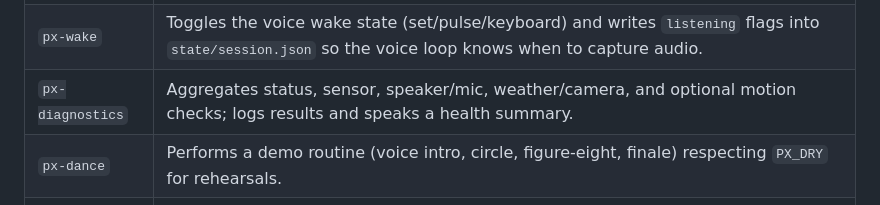
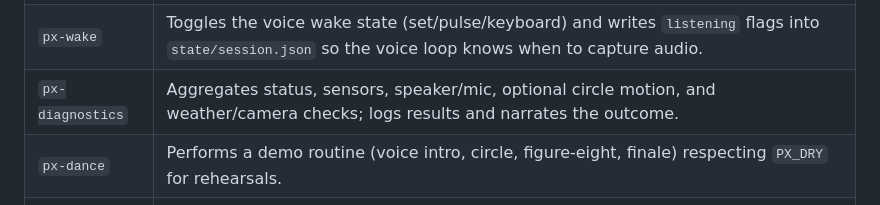
Before and after one commit to adrianwedd/picar-x-hacking, a Markdown page: docs/TOOLS.md, the part around the change. GitHub-like rendering.

```diff
--- a/docs/TOOLS.md
+++ b/docs/TOOLS.md
@@ -16,7 +16,7 @@ All helper scripts live in `~/picar-x-hacking/bin`. Each script is designed to b
 | `tool-stop` | Safe halt wrapper that respects dry-run mode and resets the session state after invoking `px-stop`. |
 | `tool-voice` | Logs and plays spoken responses; uses the player defined by `PX_VOICE_PLAYER` or falls back to `espeak`/`say` when available. Respects `PX_DRY` for silent rehearsals. |
 | `px-wake` | Toggles the voice wake state (set/pulse/keyboard) and writes `listening` flags into `state/session.json` so the voice loop knows when to capture audio. |
-| `px-diagnostics` | Aggregates status, sensor, speaker/mic, weather/camera, and optional motion checks; logs results and speaks a health summary. |
+| `px-diagnostics` | Aggregates status, sensors, speaker/mic, optional circle motion, and weather/camera checks; logs results and narrates the outcome. |
 | `px-dance` | Performs a demo routine (voice intro, circle, figure-eight, finale) respecting `PX_DRY` for rehearsals. |
 | `px-frigate-stream` | Streams the camera to Frigate/go2rtc using `rpicam-vid` + `ffmpeg` (RTSP push). |
 | `tool-weather` | Fetches the latest Bureau of Meteorology observation for the configured product/station (default Grove AWS), falling back from HTTPS to FTP when required and producing a conversational summary for Codex/voice playback. Override with `PX_WEATHER_PRODUCT`, `PX_WEATHER_STATION`, or `PX_WEATHER_URL`. |
```
Also changed, not shown: AGENTS.md (added, +30 -0 lines), README.md (+5 -4 lines).
